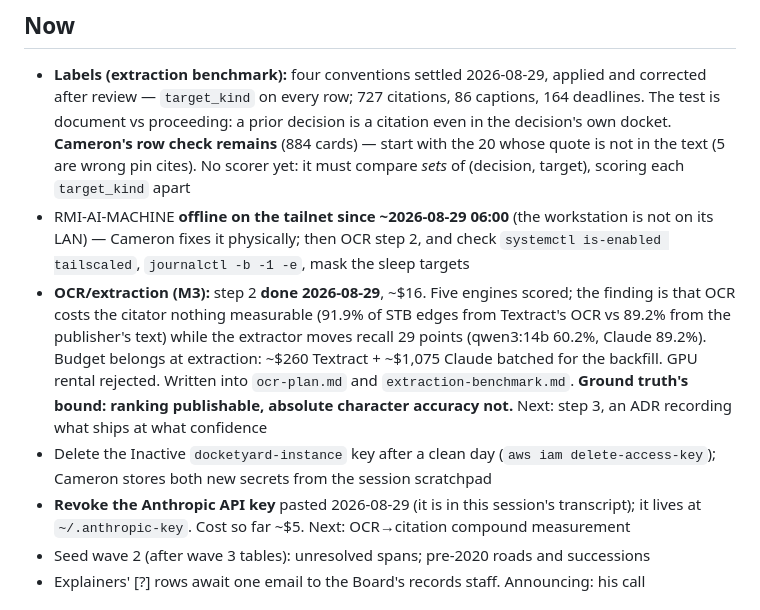
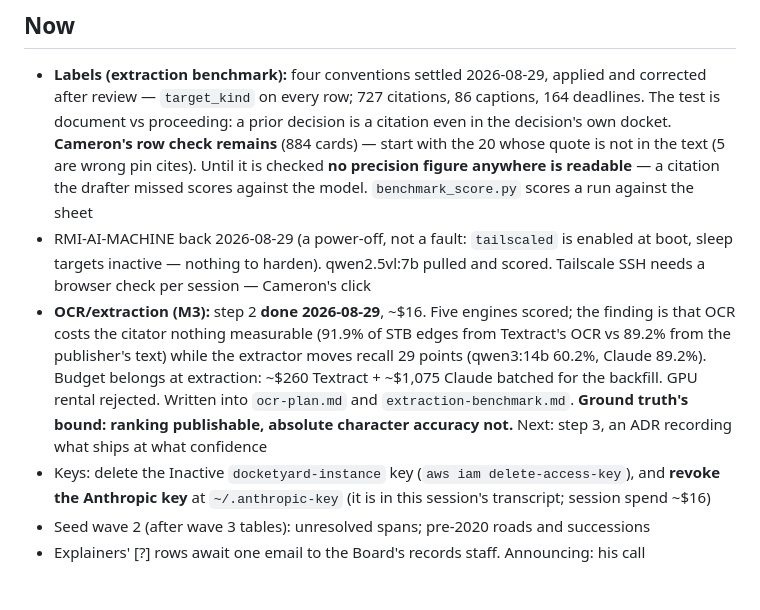
Before and after one commit to RMI-Valuation/docket-yard, a Markdown page: TODO.md, the part around the change. Drawn GitHub-style.

Commit message:
TODO: the box is back, the labels scorer exists, the compound run is done
Co-Authored-By: Claude Opus 5 (1M context) <noreply@anthropic.com>

```diff
--- a/TODO.md
+++ b/TODO.md
@@ -13,11 +13,12 @@ by pre-commit: when it fires, prune.
   corrected after review — `target_kind` on every row; 727 citations, 86 captions, 164
   deadlines. The test is document vs proceeding: a prior decision is a citation even in the
   decision's own docket. **Cameron's row check remains** (884 cards) — start with the 20
-  whose quote is not in the text (5 are wrong pin cites). No scorer yet: it must compare
-  *sets* of (decision, target), scoring each `target_kind` apart
-- RMI-AI-MACHINE **offline on the tailnet since ~2026-08-29 06:00** (the workstation is not on
-  its LAN) — Cameron fixes it physically; then OCR step 2, and check `systemctl is-enabled
-  tailscaled`, `journalctl -b -1 -e`, mask the sleep targets
+  whose quote is not in the text (5 are wrong pin cites). Until it is checked **no
+  precision figure anywhere is readable** — a citation the drafter missed scores against
+  the model. `benchmark_score.py` scores a run against the sheet
+- RMI-AI-MACHINE back 2026-08-29 (a power-off, not a fault: `tailscaled` is enabled at boot,
+  sleep targets inactive — nothing to harden). qwen2.5vl:7b pulled and scored. Tailscale SSH
+  needs a browser check per session — Cameron's click
 - **OCR/extraction (M3):** step 2 **done 2026-08-29**, ~$16. Five engines scored; the
   finding is that OCR costs the citator nothing measurable (91.9% of STB edges from
   Textract's OCR vs 89.2% from the publisher's text) while the extractor moves recall 29
@@ -25,10 +26,9 @@ by pre-commit: when it fires, prune.
   ~$1,075 Claude batched for the backfill. GPU rental rejected. Written into `ocr-plan.md`
   and `extraction-benchmark.md`. **Ground truth's bound: ranking publishable, absolute
   character accuracy not.** Next: step 3, an ADR recording what ships at what confidence
-- Delete the Inactive `docketyard-instance` key after a clean day (`aws iam delete-access-key`);
-  Cameron stores both new secrets from the session scratchpad
-- **Revoke the Anthropic API key** pasted 2026-08-29 (it is in this session's transcript);
-  it lives at `~/.anthropic-key`. Cost so far ~$5. Next: OCR→citation compound measurement
+- Keys: delete the Inactive `docketyard-instance` key (`aws iam delete-access-key`), and
+  **revoke the Anthropic key** at `~/.anthropic-key` (it is in this session's transcript;
+  session spend ~$16)
 - Seed wave 2 (after wave 3 tables): unresolved spans; pre-2020 roads and successions
 - Explainers' [?] rows await one email to the Board's records staff. Announcing: his call
 
```
